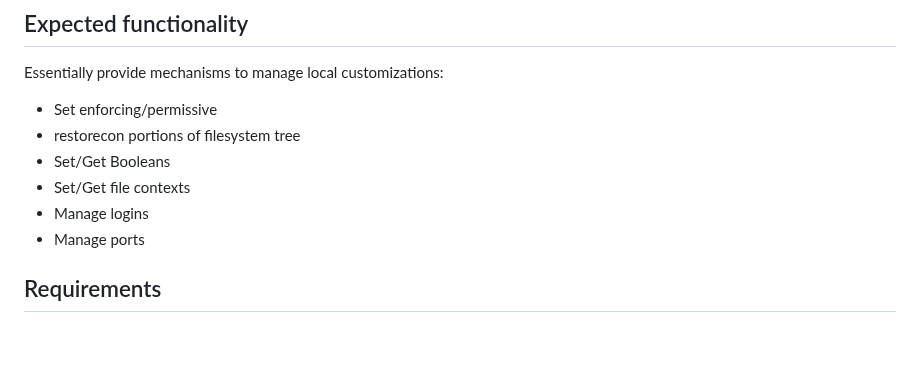
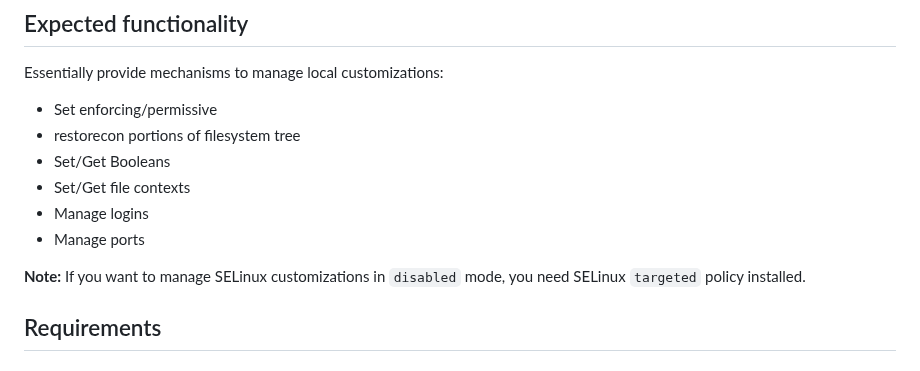
Before and after one commit to linux-system-roles/selinux, a Markdown page: README.md, the part around the change. Rendered like a GitHub page; blank space fills up the shorter version.

Commit message:
docs: Add note about custimations in disabled mode
Signed-off-by: Petr Lautrbach <lautrbach@redhat.com>

```diff
--- a/README.md
+++ b/README.md
@@ -12,6 +12,8 @@ Essentially provide mechanisms to manage local customizations:
 * Set/Get file contexts
 * Manage logins
 * Manage ports
+
+**Note:** If you want to manage SELinux customizations in `disabled` mode, you need SELinux `targeted` policy installed.
 
 ## Requirements
 
```
